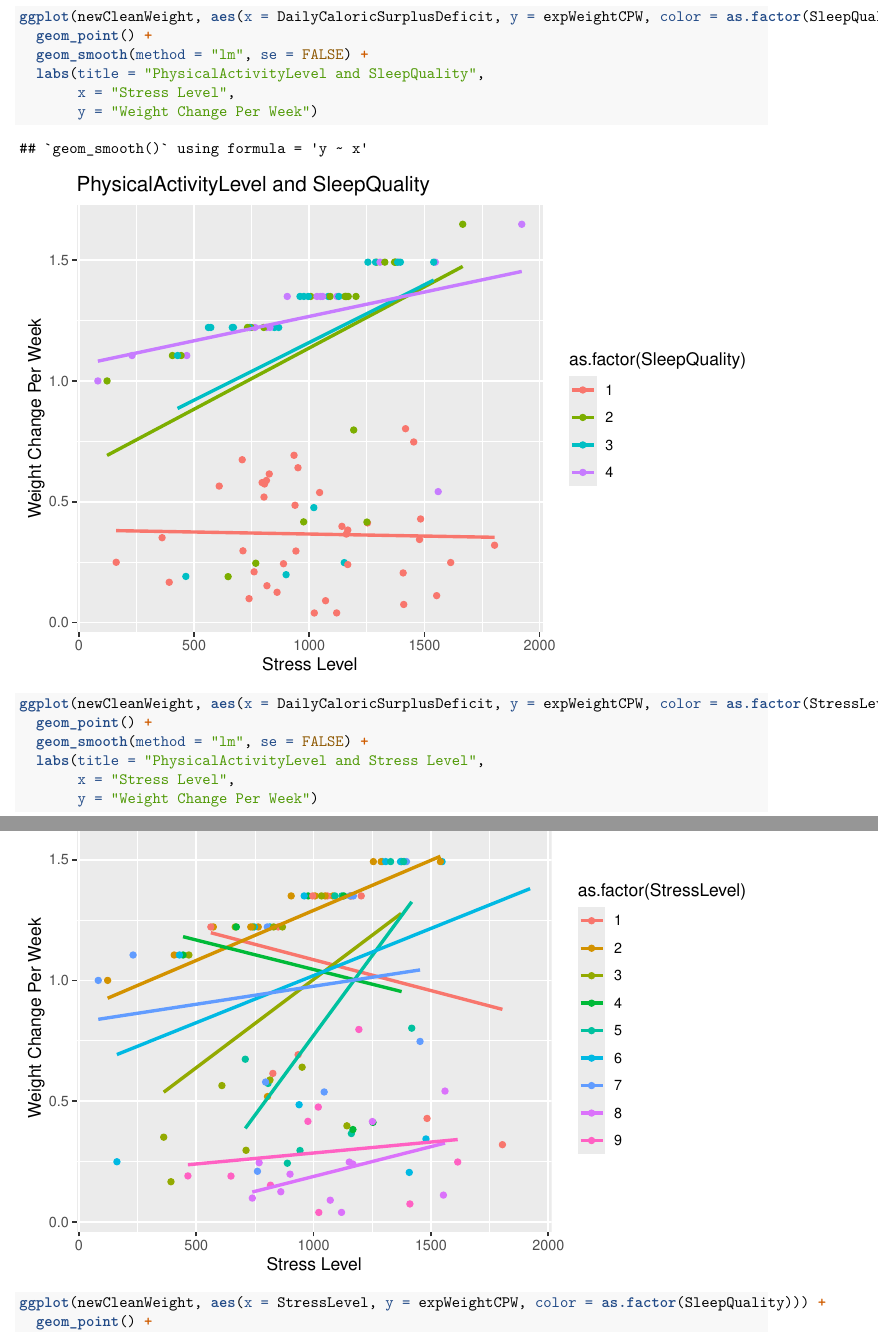
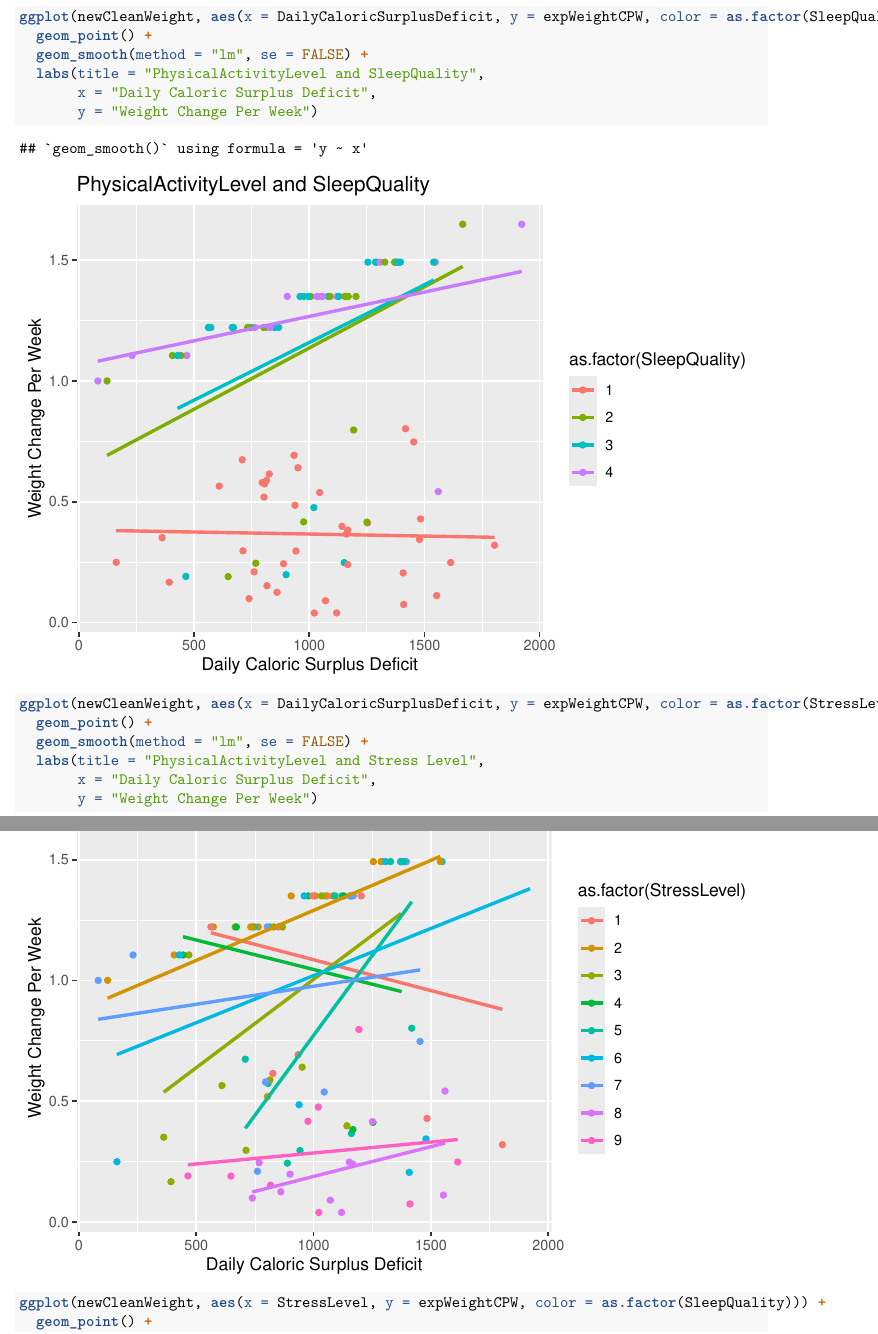
Before and after one commit to lavenderYuu/STAT306, an R Markdown document (weightChange.Rmd): two parts of pages 28 and 29 of 34, joined at a grey line, cut so that both start at the same text. Rendered offline with R 4.5, knitr and Pandoc, then LaTeX, with nearby package versions.

Commit message:
uodate interaction graph

````diff
--- a/weightChange.Rmd
+++ b/weightChange.Rmd
@@ -324,7 +324,7 @@ ggplot(newCleanWeight, aes(x = DailyCaloricSurplusDeficit, y = expWeightCPW, col
   geom_point() +
   geom_smooth(method = "lm", se = FALSE) +
   labs(title = "PhysicalActivityLevel and SleepQuality",
-       x = "Stress Level",
+       x = "Daily Caloric Surplus Deficit",
        y = "Weight Change Per Week")
 ```
 
@@ -333,7 +333,7 @@ ggplot(newCleanWeight, aes(x = DailyCaloricSurplusDeficit, y = expWeightCPW, col
   geom_point() +
   geom_smooth(method = "lm", se = FALSE) +
   labs(title = "PhysicalActivityLevel and Stress Level",
-       x = "Stress Level",
+       x = "Daily Caloric Surplus Deficit",
        y = "Weight Change Per Week")
 ```
 ```{r}
````
